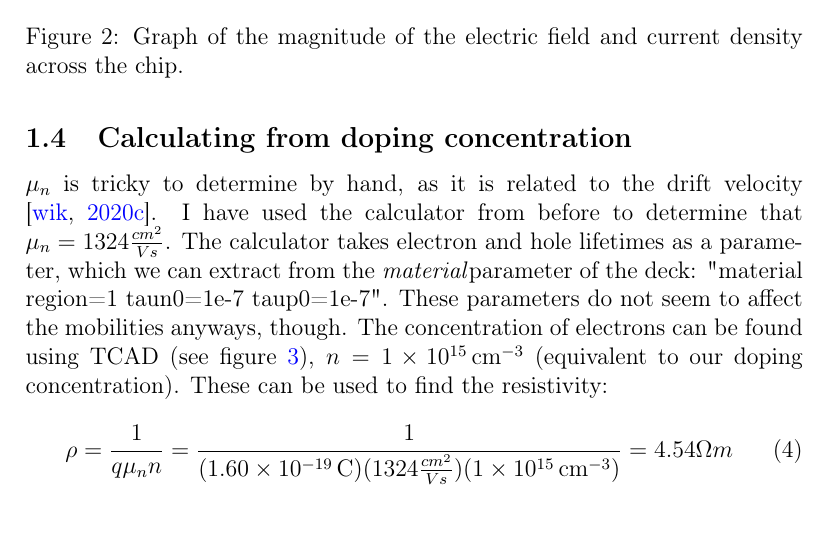
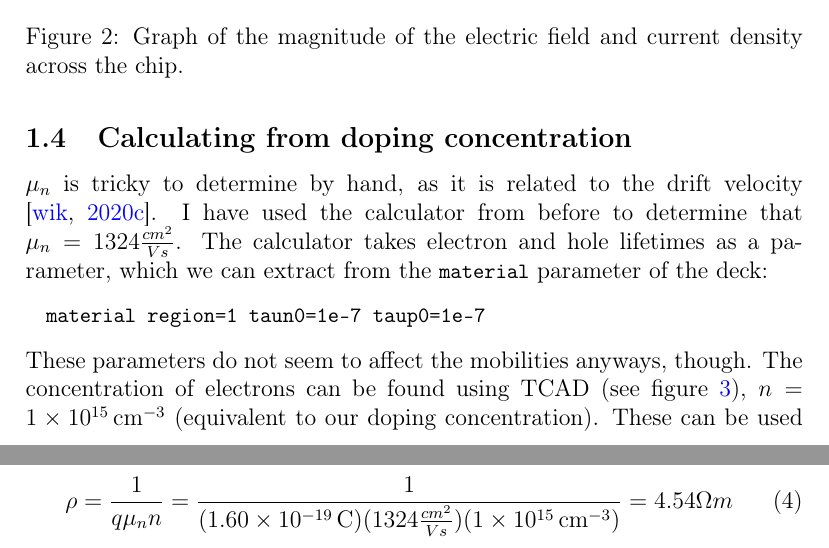
Before and after one commit to CodingKoopa/photoconductors, a LaTeX document (notes/Experiments.tex): part of page 4 of 7 before the commit and two parts of pages 4 and 5 of 7 after it, the two joined at a grey line, cut so that both start at the same text. Compiled offline with pdfLaTeX.

Commit message:
Add code formatting + grammar.

```diff
--- a/notes/Experiments.tex
+++ b/notes/Experiments.tex
@@ -19,6 +19,24 @@
 \usepackage{siunitx}
 % Use url. This is necessary to have links with sectional URLS. https://tex.stackexchange.com/a/547221
 \usepackage{url}
+% Use listings, for source code formatting.
+\usepackage{listings}
+\lstset{
+  language=Python,
+  aboveskip=3mm,
+  belowskip=3mm,
+  showstringspaces=false,
+  columns=flexible,
+  basicstyle={\small\ttfamily},
+  numbers=none,
+  numberstyle=\tiny\color{gray},
+  keywordstyle=\color{blue},
+  commentstyle=\color{dkgreen},
+  stringstyle=\color{mauve},
+  breaklines=true,
+  breakatwhitespace=true,
+  tabsize=2
+}
 % Use natbib, for URLs in the bibliography.
 \usepackage{natbib}
 % See: https://tex.stackexchange.com/a/10928.
@@ -97,7 +115,11 @@ Using Silvaco TCAD, it can be found that $E=100.\frac{V}{cm}$ and $J=21.9\frac{A
 \end{figure}
 
 \subsection{Calculating from doping concentration}
-$\mu_n$ is tricky to determine by hand, as it is related to the drift velocity \citep{wikipedia_mobility}. I have used the calculator from before to determine that $\mu_n=1324\frac{cm^2}{Vs}$. The calculator takes electron and hole lifetimes as a parameter, which we can extract from the \emph{material}parameter of the deck: "material region=1 taun0=1e-7 taup0=1e-7". These parameters do not seem to affect the mobilities anyways, though. The concentration of electrons can be found using TCAD (see figure \ref{fig:econc}), $n=\SI{1e15}{cm^{-3}}$ (equivalent to our doping concentration). These can be used to find the resistivity:
+$\mu_n$ is tricky to determine by hand, as it is related to the drift velocity \citep{wikipedia_mobility}. I have used the calculator from before to determine that $\mu_n=1324\frac{cm^2}{Vs}$. The calculator takes electron and hole lifetimes as a parameter, which we can extract from the \lstinline{material} parameter of the deck:
+\begin{lstlisting}
+  material region=1 taun0=1e-7 taup0=1e-7
+\end{lstlisting}
+These parameters do not seem to affect the mobilities anyways, though. The concentration of electrons can be found using TCAD (see figure \ref{fig:econc}), $n=\SI{1e15}{cm^{-3}}$ (equivalent to our doping concentration). These can be used to find the resistivity:
 \begin{equation}
   \rho=\frac{1}{q\mu_nn}=\frac{1}{(\SI{1.60e-19}{C})(1324\frac{cm^2}{Vs})(\SI{1e15}{cm^{-3}})}=4.54{\Omega}m
 \end{equation}
```
Also changed, not shown: notes/Experiments.tex (4 more changed lines).
